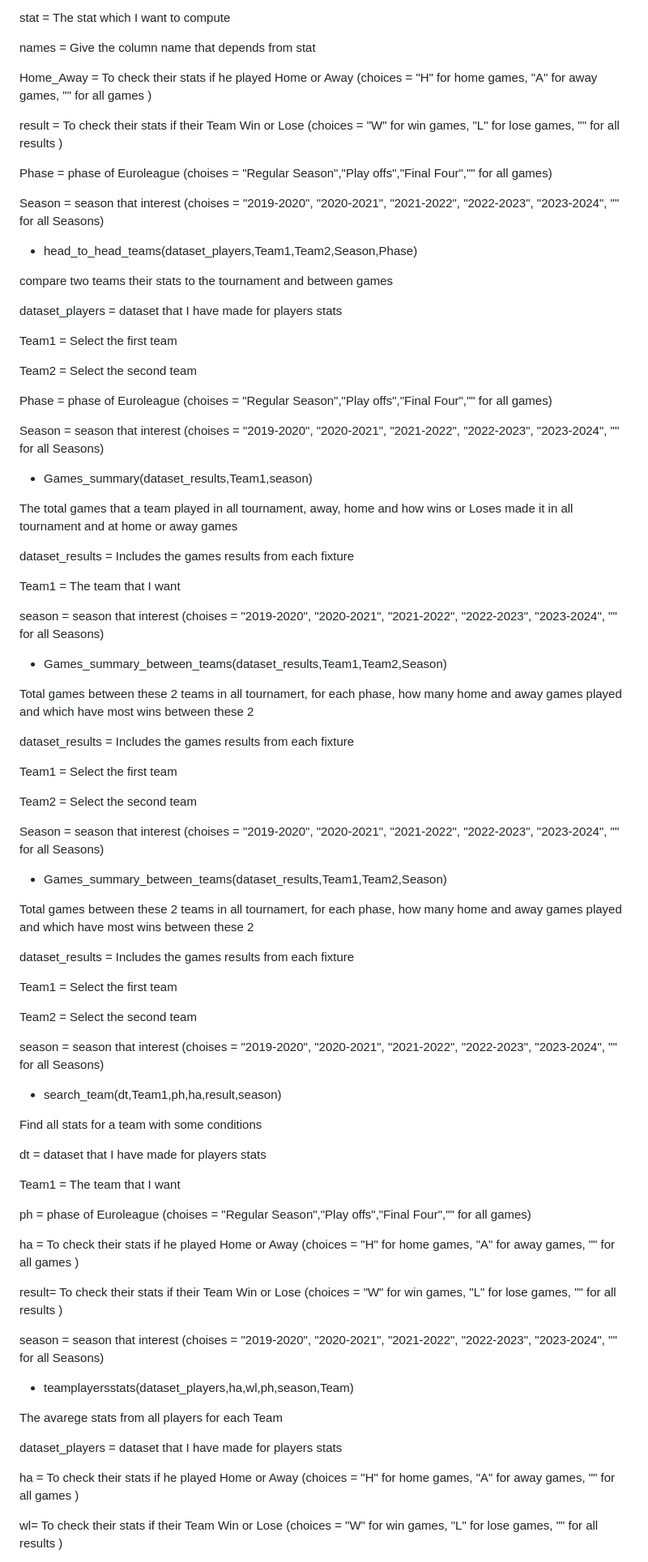
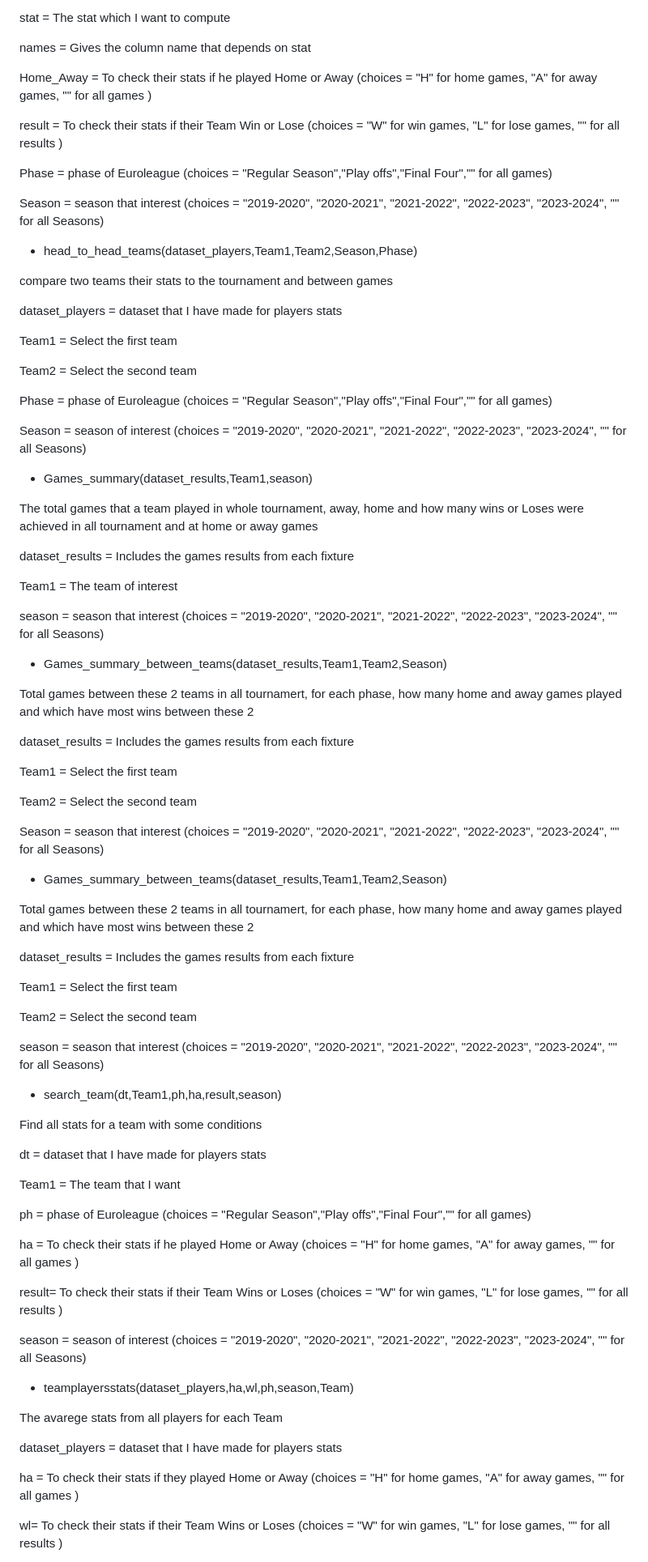
Before and after one commit to sotiristiga/euroleague, a Markdown page: README.md, the part around one of its changes. Shown at 81% size. Rendered like a GitHub page.

```diff
--- a/README.md
+++ b/README.md
@@ -262,15 +262,15 @@ category = Which variable want to group_by, choises -> Team
 
 stat = The stat which I want to compute
 
-names = Give the column name that depends from stat
+names = Gives the column name that depends on stat
 
 Home_Away = To check their stats if he played Home or Away (choices = "H" for home games, "A" for away games, "" for all games )
 
 result = To check their stats if their Team Win or Lose (choices = "W" for win games, "L" for lose games, "" for all results )
 
-Phase =  phase of Euroleague (choises = "Regular Season","Play offs","Final Four","" for all games)
+Phase =  phase of Euroleague (choices = "Regular Season","Play offs","Final Four","" for all games)
 
-Season = season that interest (choises = "2019-2020", "2020-2021", "2021-2022", "2022-2023", "2023-2024", "" for all Seasons)
+Season = season that interest (choices = "2019-2020", "2020-2021", "2021-2022", "2022-2023", "2023-2024", "" for all Seasons)
 
 
 - head_to_head_teams(dataset_players,Team1,Team2,Season,Phase)
@@ -283,22 +283,22 @@ Team1 = Select the first team
 
 Team2 = Select the second team
 
-Phase =  phase of Euroleague (choises = "Regular Season","Play offs","Final Four","" for all games)
+Phase =  phase of Euroleague (choices = "Regular Season","Play offs","Final Four","" for all games)
 
-Season = season that interest (choises = "2019-2020", "2020-2021", "2021-2022", "2022-2023", "2023-2024", "" for all Seasons)
+Season = season of interest (choices = "2019-2020", "2020-2021", "2021-2022", "2022-2023", "2023-2024", "" for all Seasons)
 
 
 
 - Games_summary(dataset_results,Team1,season)
 
-The total games that a team played in all tournament, away, home and how wins or Loses made it in all tournament and at home or away games
+The total games that a team played in whole tournament, away, home and how many wins or Loses were achieved in all tournament and at home or away games
 
 
 dataset_results = Includes the games results from each fixture
 
-Team1 =  The team that I want
+Team1 =  The team of interest
 
-season = season that interest (choises = "2019-2020", "2020-2021", "2021-2022", "2022-2023", "2023-2024", "" for all Seasons)
+season = season that interest (choices = "2019-2020", "2020-2021", "2021-2022", "2022-2023", "2023-2024", "" for all Seasons)
 
 
 - Games_summary_between_teams(dataset_results,Team1,Team2,Season)
@@ -311,7 +311,7 @@ Team1 = Select the first team
 
 Team2 = Select the second team
 
-Season = season that interest (choises = "2019-2020", "2020-2021", "2021-2022", "2022-2023", "2023-2024", "" for all Seasons)
+Season = season that interest (choices = "2019-2020", "2020-2021", "2021-2022", "2022-2023", "2023-2024", "" for all Seasons)
 
 
 
@@ -325,7 +325,7 @@ Team1 = Select the first team
 
 Team2 = Select the second team
 
-season = season that interest (choises = "2019-2020", "2020-2021", "2021-2022", "2022-2023", "2023-2024", "" for all Seasons)
+season = season that interest (choices = "2019-2020", "2020-2021", "2021-2022", "2022-2023", "2023-2024", "" for all Seasons)
 
 
 
@@ -337,13 +337,13 @@ dt =   dataset that I have made for players stats
 
 Team1 = The team that I want
 
-ph =  phase of Euroleague (choises = "Regular Season","Play offs","Final Four","" for all games)
+ph =  phase of Euroleague (choices = "Regular Season","Play offs","Final Four","" for all games)
 
 ha = To check their stats if he played Home or Away (choices = "H" for home games, "A" for away games, "" for all games )
 
-result= To check their stats if their Team Win or Lose (choices = "W" for win games, "L" for lose games, "" for all results )
+result= To check their stats if their Team Wins or Loses (choices = "W" for win games, "L" for lose games, "" for all results )
 
-season = season that interest (choises = "2019-2020", "2020-2021", "2021-2022", "2022-2023", "2023-2024", "" for all Seasons)
+season = season of interest (choices = "2019-2020", "2020-2021", "2021-2022", "2022-2023", "2023-2024", "" for all Seasons)
 
 
 - teamplayersstats(dataset_players,ha,wl,ph,season,Team)
@@ -352,7 +352,7 @@ The avarege stats from all players for each Team
 
 dataset_players =   dataset that I have made for players stats
 
-ha = To check their stats if he played Home or Away (choices = "H" for home games, "A" for away games, "" for all games )
+ha = To check their stats if they played Home or Away (choices = "H" for home games, "A" for away games, "" for all games )
 
-wl= To check their stats if their Team Win or Lose (choices = "W" for win games, "L" for lose games, "" for all results )
+wl= To check their stats if their Team Wins or Loses (choices = "W" for win games, "L" for lose games, "" for all results )
 
```
Also changed, not shown: other parts of README.md (+78 -78 lines).
